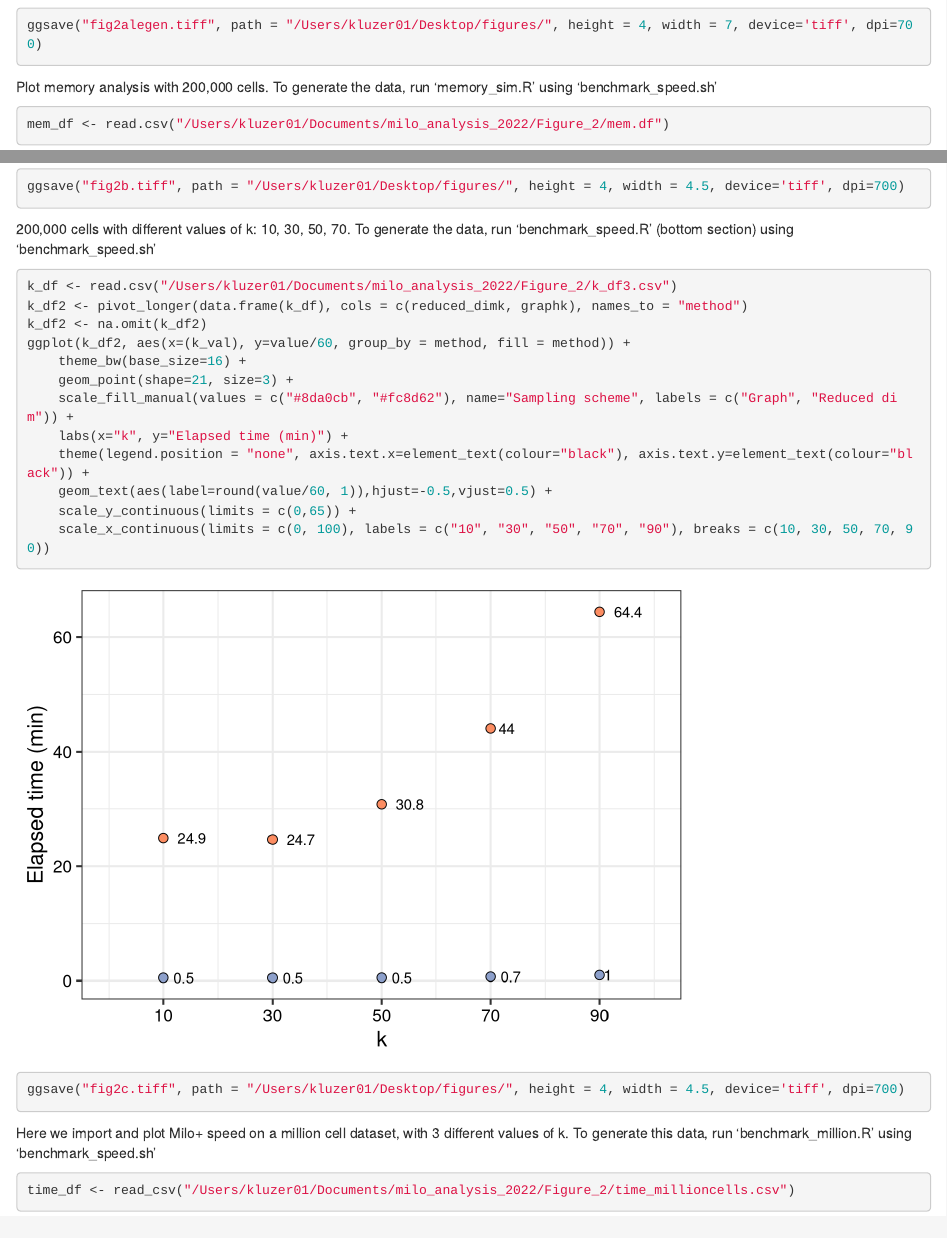
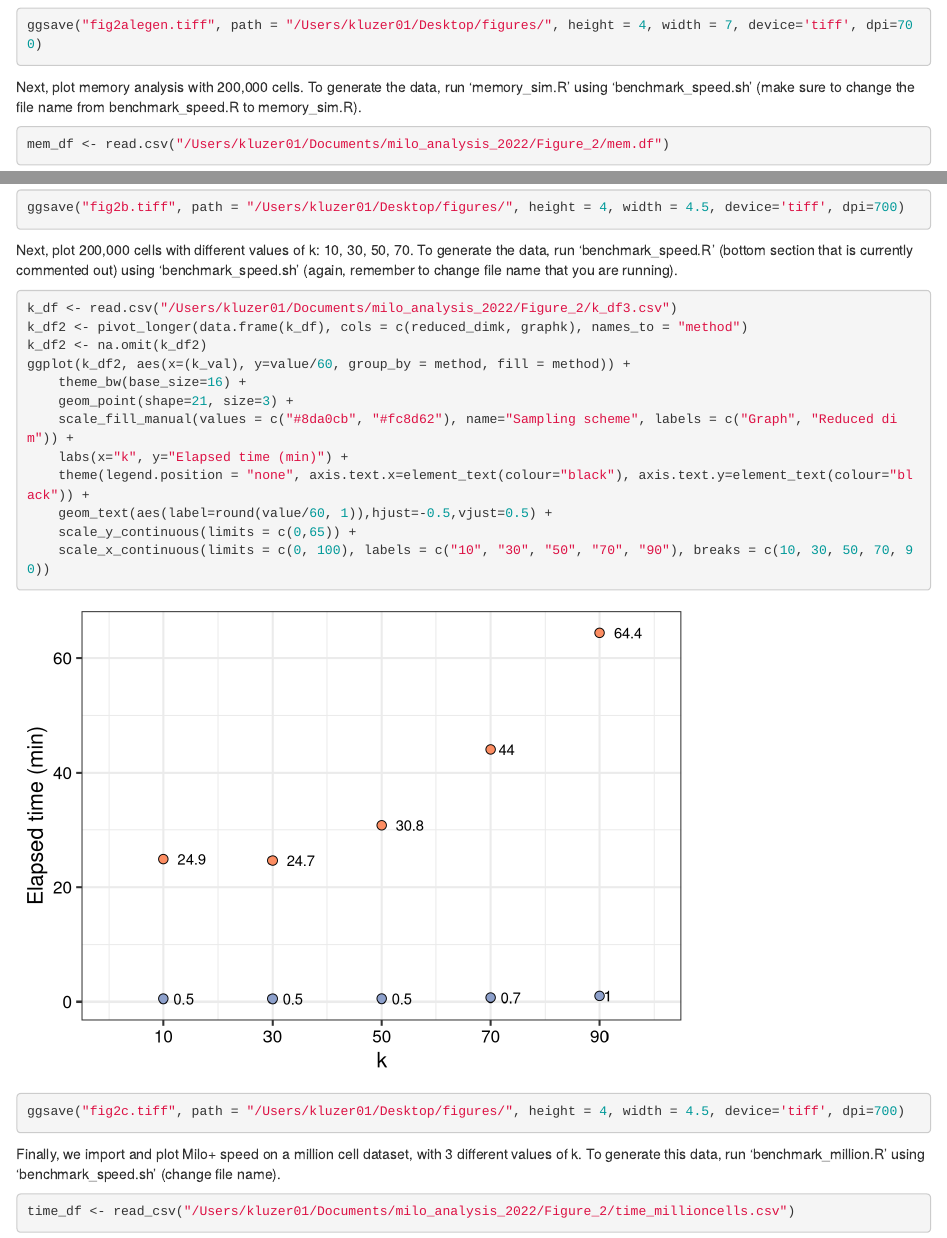
Before and after one commit to MarioniLab/milo_analysis_2022, an R Markdown document (Figure_2/Fig2abcd.Rmd): the page in a window 1100 px wide, from 1310 px down before the commit and from 1320 px down after it, so that both start at the same text, and a second part further down, joined at a grey line. Rendered offline with R 4.5, knitr and Pandoc, with nearby package versions; some code elsewhere in the file could not run offline; common packages that the code uses without loading them are loaded.

Commit message:
checked and working

````diff
--- a/Figure_2/Fig2abcd.Rmd
+++ b/Figure_2/Fig2abcd.Rmd
@@ -31,7 +32,7 @@ ggplot(time.df2, aes(x=(n_cells), y=value/60, group_by = method, fill = method))
 ggsave("fig2alegen.tiff", path = "/Users/kluzer01/Desktop/figures/", height = 4, width = 7, device='tiff', dpi=700)
 ```
 
-Plot memory analysis with 200,000 cells. To generate the data, run 'memory_sim.R' using 'benchmark_speed.sh'
+Next, plot memory analysis with 200,000 cells. To generate the data, run 'memory_sim.R' using 'benchmark_speed.sh' (make sure to change the file name from benchmark_speed.R to memory_sim.R).
 
 ```{r}
 mem_df <- read.csv("/Users/kluzer01/Documents/milo_analysis_2022/Figure_2/mem.df")
@@ -50,8 +51,8 @@ ggsave("fig2b.tiff", path = "/Users/kluzer01/Desktop/figures/", height = 4, widt
 ```
 
 
-200,000 cells with different values of k: 10, 30, 50, 70.
-To generate the data, run 'benchmark_speed.R' (bottom section) using 'benchmark_speed.sh'
+Next, plot 200,000 cells with different values of k: 10, 30, 50, 70.
+To generate the data, run 'benchmark_speed.R' (bottom section that is currently commented out) using 'benchmark_speed.sh' (again, remember to change file name that you are running).
 
 ```{r}
 k_df <- read.csv("/Users/kluzer01/Documents/milo_analysis_2022/Figure_2/k_df3.csv")
@@ -70,8 +71,8 @@ ggplot(k_df2, aes(x=(k_val), y=value/60, group_by = method, fill = method)) +
 ggsave("fig2c.tiff", path = "/Users/kluzer01/Desktop/figures/", height = 4, width = 4.5, device='tiff', dpi=700)
 ```
 
-Here we import and plot Milo+ speed on a million cell dataset, with 3 different values of k.
-To generate this data, run 'benchmark_million.R' using 'benchmark_speed.sh'
+Finally, we import and plot Milo+ speed on a million cell dataset, with 3 different values of k.
+To generate this data, run 'benchmark_million.R' using 'benchmark_speed.sh' (change file name).
 
 ```{r}
 time_df <- read_csv("/Users/kluzer01/Documents/milo_analysis_2022/Figure_2/time_millioncells.csv")
````
Also changed, not shown: Figure_2/Fig2abcd.Rmd (3 more changed lines).
